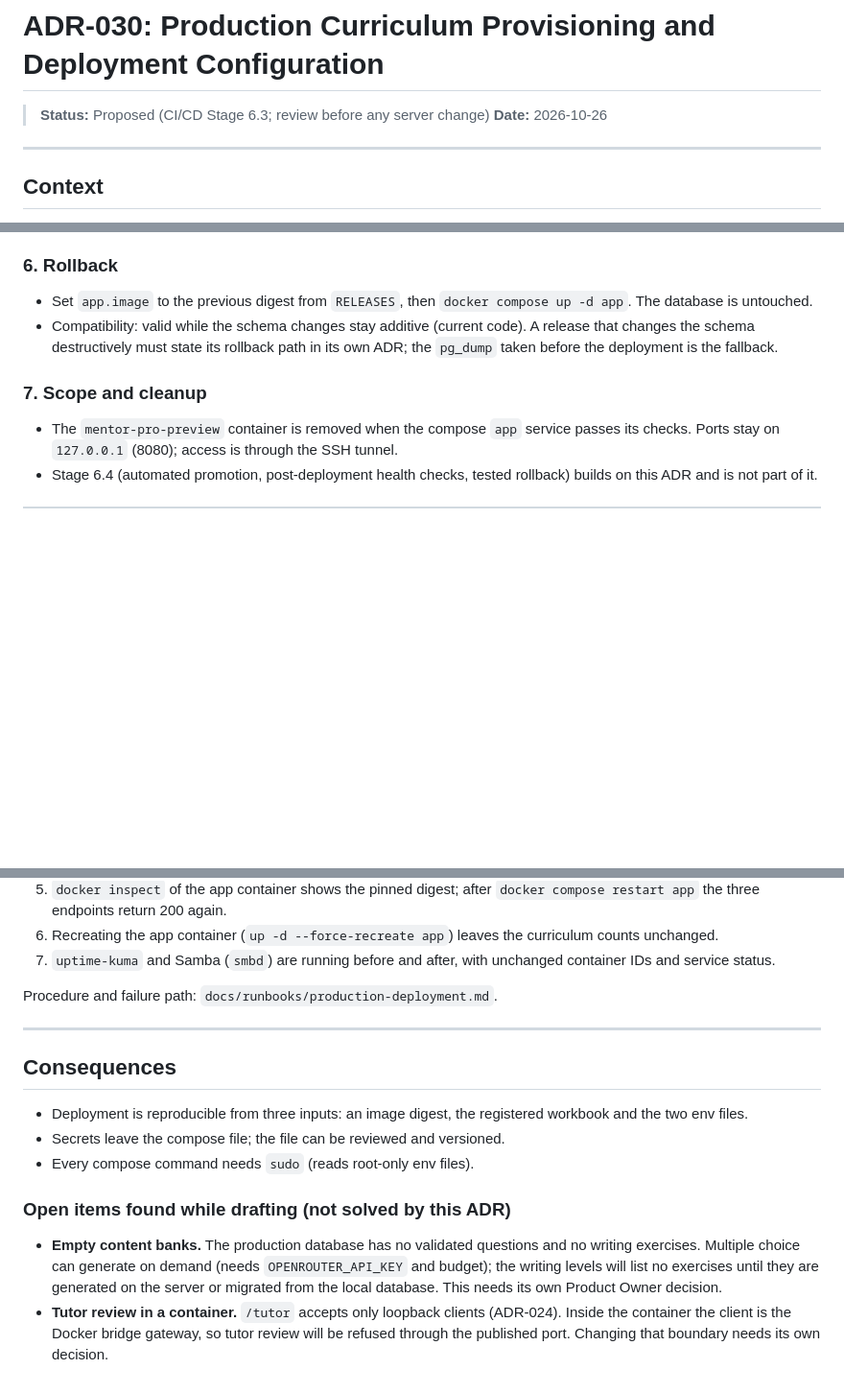
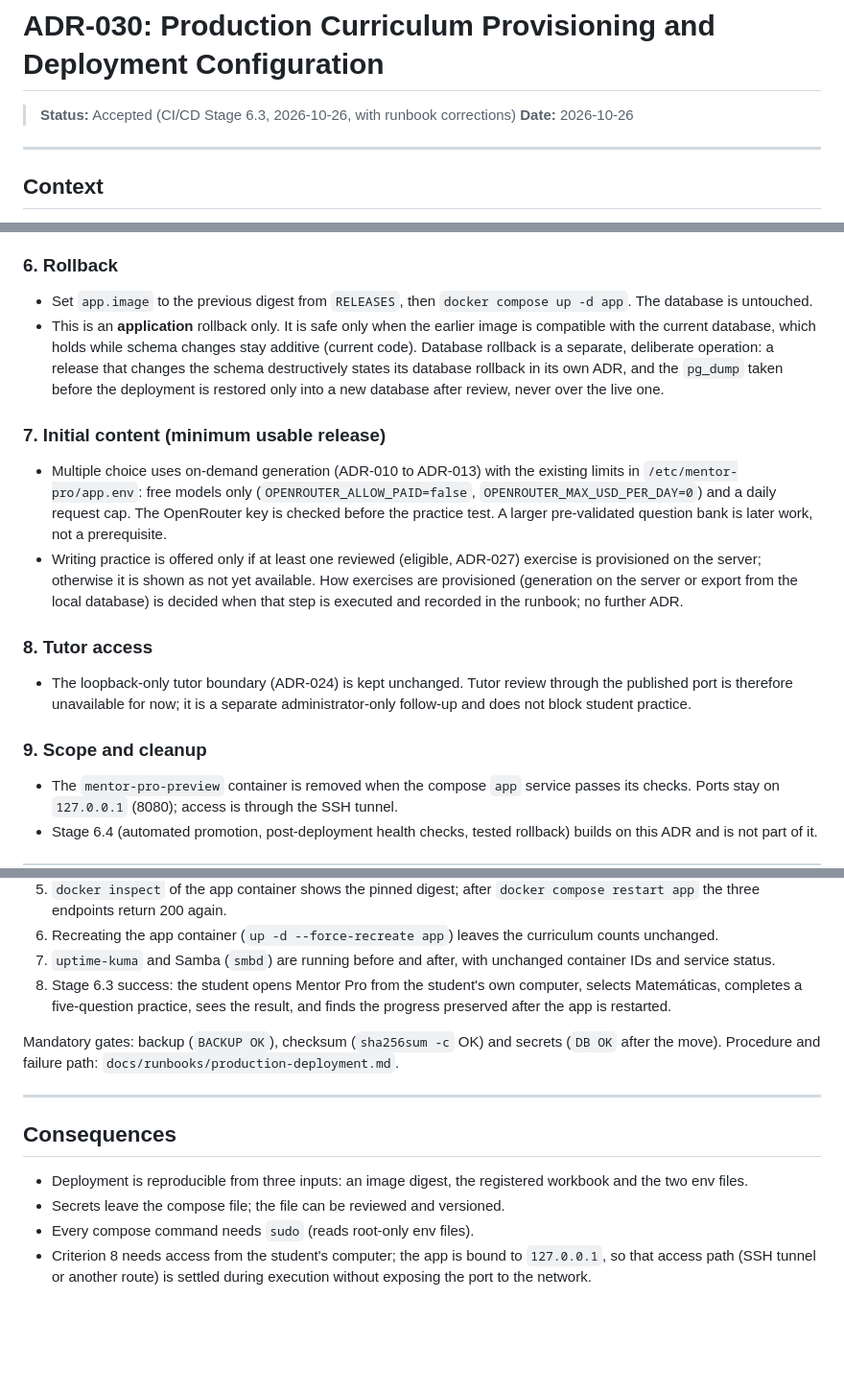
Before and after one commit to jonnabio/Mentor-Pro, a Markdown page: docs/adr/ADR-030-production-provisioning-and-deployment.md, 3 parts joined by grey strips. Shown at 96% size. Drawn GitHub-style; blank space fills up the shorter version.

```diff
--- a/docs/adr/ADR-030-production-provisioning-and-deployment.md
+++ b/docs/adr/ADR-030-production-provisioning-and-deployment.md
@@ -1,6 +1,6 @@
 # ADR-030: Production Curriculum Provisioning and Deployment Configuration
 
-> **Status:** Proposed (CI/CD Stage 6.3; review before any server change)
+> **Status:** Accepted (CI/CD Stage 6.3, 2026-10-26, with runbook corrections)
 > **Date:** 2026-10-26
 
 ---
@@ -108,12 +108,36 @@ What the code needs (verified in the repository):
 
 - Set `app.image` to the previous digest from `RELEASES`, then
   `docker compose up -d app`. The database is untouched.
-- Compatibility: valid while the schema changes stay additive (current
-  code). A release that changes the schema destructively must state its
-  rollback path in its own ADR; the `pg_dump` taken before the deployment
-  is the fallback.
+- This is an **application** rollback only. It is safe only when the
+  earlier image is compatible with the current database, which holds while
+  schema changes stay additive (current code). Database rollback is a
+  separate, deliberate operation: a release that changes the schema
+  destructively states its database rollback in its own ADR, and the
+  `pg_dump` taken before the deployment is restored only into a new
+  database after review, never over the live one.
 
-### 7. Scope and cleanup
+### 7. Initial content (minimum usable release)
+
+- Multiple choice uses on-demand generation (ADR-010 to ADR-013) with the
+  existing limits in `/etc/mentor-pro/app.env`: free models only
+  (`OPENROUTER_ALLOW_PAID=false`, `OPENROUTER_MAX_USD_PER_DAY=0`) and a
+  daily request cap. The OpenRouter key is checked before the practice
+  test. A larger pre-validated question bank is later work, not a
+  prerequisite.
+- Writing practice is offered only if at least one reviewed (eligible,
+  ADR-027) exercise is provisioned on the server; otherwise it is shown as
+  not yet available. How exercises are provisioned (generation on the
+  server or export from the local database) is decided when that step is
+  executed and recorded in the runbook; no further ADR.
+
+### 8. Tutor access
+
+- The loopback-only tutor boundary (ADR-024) is kept unchanged. Tutor
+  review through the published port is therefore unavailable for now; it
+  is a separate administrator-only follow-up and does not block student
+  practice.
+
+### 9. Scope and cleanup
 
 - The `mentor-pro-preview` container is removed when the compose `app`
   service passes its checks. Ports stay on `127.0.0.1` (8080); access is
@@ -137,8 +161,14 @@ What the code needs (verified in the repository):
    curriculum counts unchanged.
 7. `uptime-kuma` and Samba (`smbd`) are running before and after, with
    unchanged container IDs and service status.
+8. Stage 6.3 success: the student opens Mentor Pro from the student's own
+   computer, selects Matemáticas, completes a five-question practice,
+   sees the result, and finds the progress preserved after the app is
+   restarted.
 
-Procedure and failure path: `docs/runbooks/production-deployment.md`.
+Mandatory gates: backup (`BACKUP OK`), checksum (`sha256sum -c` OK) and
+secrets (`DB OK` after the move). Procedure and failure path:
+`docs/runbooks/production-deployment.md`.
 
 ---
 
@@ -148,15 +178,6 @@ Procedure and failure path: `docs/runbooks/production-deployment.md`.
   registered workbook and the two env files.
 - Secrets leave the compose file; the file can be reviewed and versioned.
 - Every compose command needs `sudo` (reads root-only env files).
-
-### Open items found while drafting (not solved by this ADR)
-
-- **Empty content banks.** The production database has no validated
-  questions and no writing exercises. Multiple choice can generate on
-  demand (needs `OPENROUTER_API_KEY` and budget); the writing levels will
-  list no exercises until they are generated on the server or migrated
-  from the local database. This needs its own Product Owner decision.
-- **Tutor review in a container.** `/tutor` accepts only loopback clients
-  (ADR-024). Inside the container the client is the Docker bridge gateway,
-  so tutor review will be refused through the published port. Changing
-  that boundary needs its own decision.
+- Criterion 8 needs access from the student's computer; the app is bound
+  to `127.0.0.1`, so that access path (SSH tunnel or another route) is
+  settled during execution without exposing the port to the network.
```
Also changed, not shown: docs/runbooks/production-deployment.md (+80 -37 lines).
